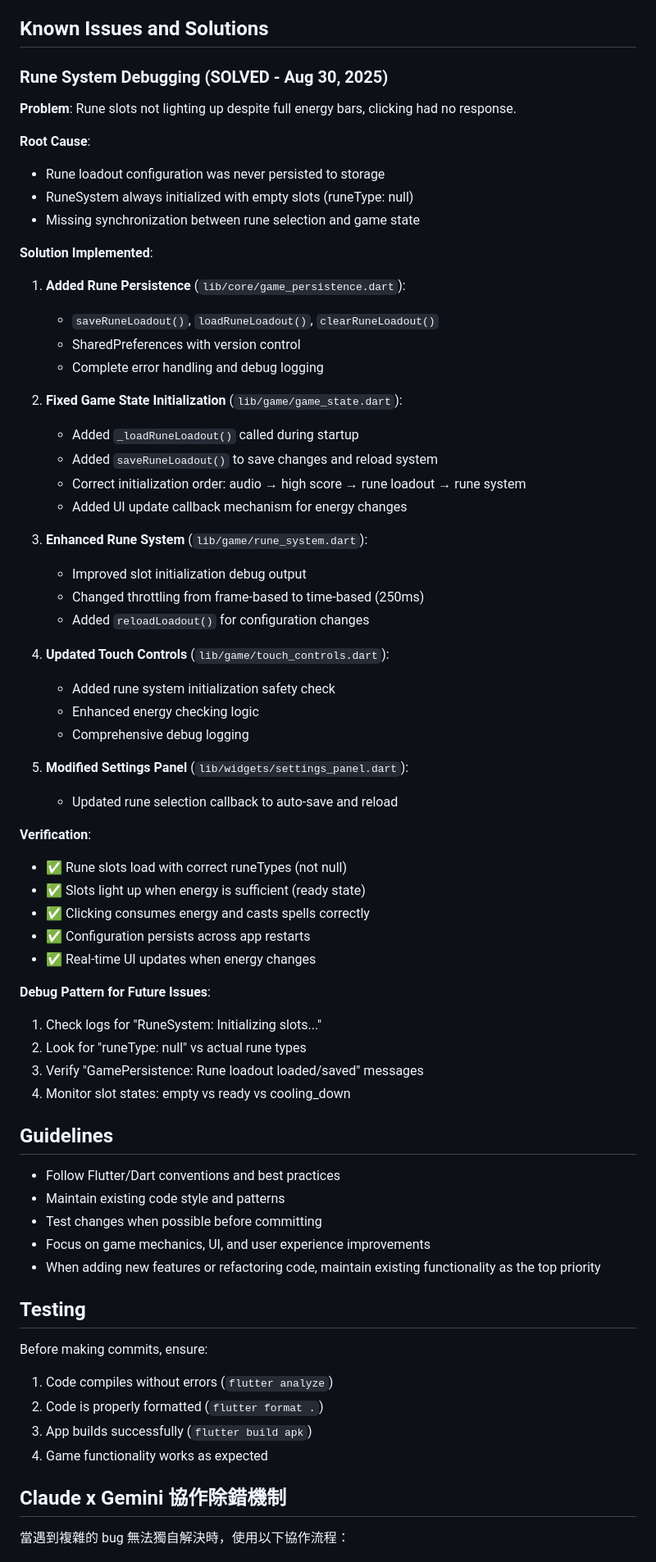
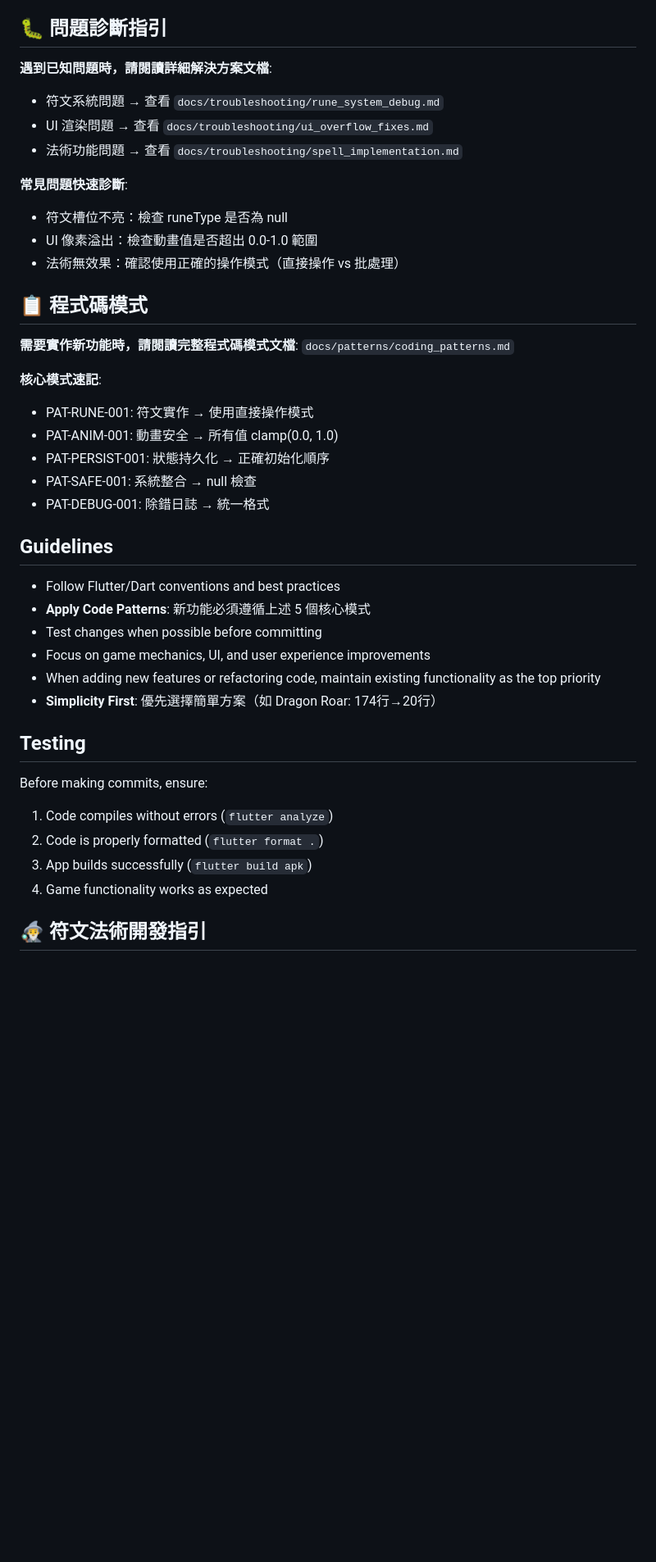
Before and after one commit to CCY0821/flutter_tetris_game, a Markdown page: CLAUDE.md, the part around one of its changes. Shown at 82% size. Drawn GitHub-style; blank space fills up the shorter version.

```diff
--- a/CLAUDE.md
+++ b/CLAUDE.md
@@ -39,60 +39,36 @@ flutter build apk
 - Scoring system with combo mechanics
 - Various bug fixes and improvements
 
-## Known Issues and Solutions
+## 🐛 問題診斷指引
 
-### Rune System Debugging (SOLVED - Aug 30, 2025)
-**Problem**: Rune slots not lighting up despite full energy bars, clicking had no response.
+**遇到已知問題時，請閱讀詳細解決方案文檔**:
+- 符文系統問題 → 查看 `docs/troubleshooting/rune_system_debug.md`
+- UI 渲染問題 → 查看 `docs/troubleshooting/ui_overflow_fixes.md`
+- 法術功能問題 → 查看 `docs/troubleshooting/spell_implementation.md`
 
-**Root Cause**:
-- Rune loadout configuration was never persisted to storage
-- RuneSystem always initialized with empty slots (runeType: null)
-- Missing synchronization between rune selection and game state
+**常見問題快速診斷**:
+- 符文槽位不亮：檢查 runeType 是否為 null
+- UI 像素溢出：檢查動畫值是否超出 0.0-1.0 範圍
+- 法術無效果：確認使用正確的操作模式（直接操作 vs 批處理）
 
-**Solution Implemented**:
-1. **Added Rune Persistence** (`lib/core/game_persistence.dart`):
-   - `saveRuneLoadout()`, `loadRuneLoadout()`, `clearRuneLoadout()`
-   - SharedPreferences with version control
-   - Complete error handling and debug logging
+## 📋 程式碼模式
 
-2. **Fixed Game State Initialization** (`lib/game/game_state.dart`):
-   - Added `_loadRuneLoadout()` called during startup
-   - Added `saveRuneLoadout()` to save changes and reload system
-   - Correct initialization order: audio → high score → rune loadout → rune system
-   - Added UI update callback mechanism for energy changes
+**需要實作新功能時，請閱讀完整程式碼模式文檔**: `docs/patterns/coding_patterns.md`
 
-3. **Enhanced Rune System** (`lib/game/rune_system.dart`):
-   - Improved slot initialization debug output
-   - Changed throttling from frame-based to time-based (250ms)
-   - Added `reloadLoadout()` for configuration changes
-
-4. **Updated Touch Controls** (`lib/game/touch_controls.dart`):
-   - Added rune system initialization safety check
-   - Enhanced energy checking logic
-   - Comprehensive debug logging
-
-5. **Modified Settings Panel** (`lib/widgets/settings_panel.dart`):
-   - Updated rune selection callback to auto-save and reload
-
-**Verification**:
-- ✅ Rune slots load with correct runeTypes (not null)
-- ✅ Slots light up when energy is sufficient (ready state)
-- ✅ Clicking consumes energy and casts spells correctly
-- ✅ Configuration persists across app restarts
-- ✅ Real-time UI updates when energy changes
-
-**Debug Pattern for Future Issues**:
-1. Check logs for "RuneSystem: Initializing slots..."
-2. Look for "runeType: null" vs actual rune types
-3. Verify "GamePersistence: Rune loadout loaded/saved" messages
-4. Monitor slot states: empty vs ready vs cooling_down
+**核心模式速記**:
+- PAT-RUNE-001: 符文實作 → 使用直接操作模式
+- PAT-ANIM-001: 動畫安全 → 所有值 clamp(0.0, 1.0)
+- PAT-PERSIST-001: 狀態持久化 → 正確初始化順序
+- PAT-SAFE-001: 系統整合 → null 檢查
+- PAT-DEBUG-001: 除錯日誌 → 統一格式
 
 ## Guidelines
 - Follow Flutter/Dart conventions and best practices
-- Maintain existing code style and patterns
+- **Apply Code Patterns**: 新功能必須遵循上述 5 個核心模式
 - Test changes when possible before committing
 - Focus on game mechanics, UI, and user experience improvements
 - When adding new features or refactoring code, maintain existing functionality as the top priority
+- **Simplicity First**: 優先選擇簡單方案（如 Dragon Roar: 174行→20行）
 
 ## Testing
 Before making commits, ensure:
@@ -101,6 +77,5 @@ Before making commits, ensure:
 3. App builds successfully (`flutter build apk`)
 4. Game functionality works as expected
 
-## Claude x Gemini 協作除錯機制
-當遇到複雜的 bug 無法獨自解決時，使用以下協作流程：
+## 🧙‍♂️ 符文法術開發指引
 
```
Also changed, not shown: other parts of CLAUDE.md (+22 -27 lines).
